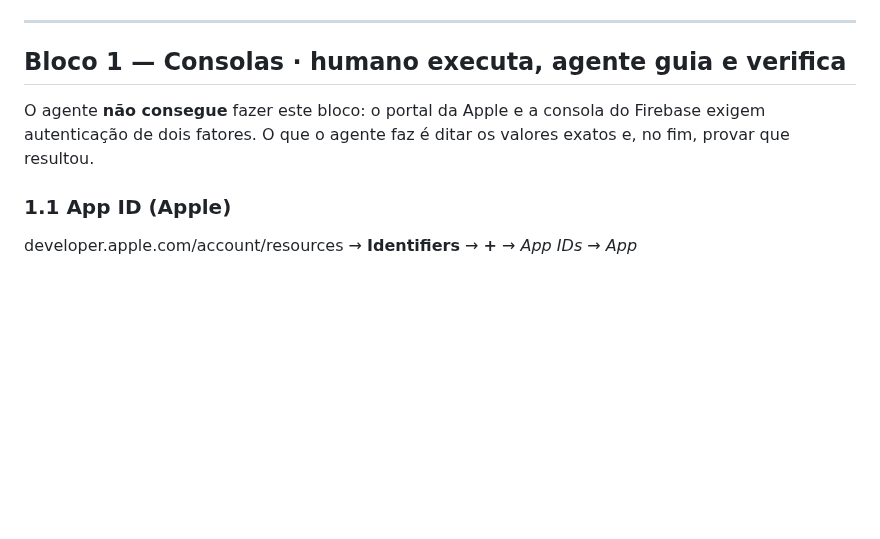
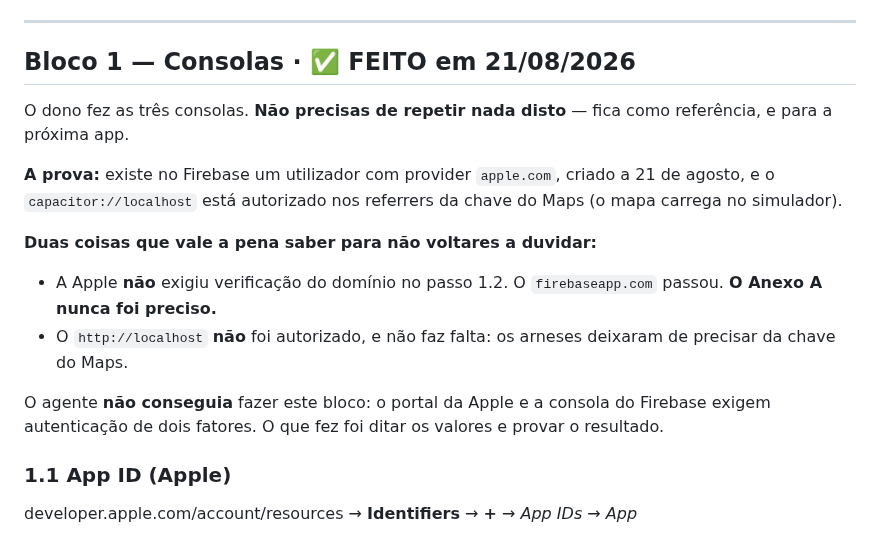
Before and after one commit to pedromouzinho/FoodboxdV2-APP, a Markdown page: HANDOFF-IOS-AGENTE.md, the part around one of its changes. Rendered like a GitHub page; blank space fills up the shorter version.

```diff
--- a/HANDOFF-IOS-AGENTE.md
+++ b/HANDOFF-IOS-AGENTE.md
@@ -80,11 +86,25 @@ Não o deixes pendurado.
 
 ---
 
-## Bloco 1 — Consolas · **humano executa, agente guia e verifica**
+## Bloco 1 — Consolas · ✅ **FEITO em 21/08/2026**
 
-O agente **não consegue** fazer este bloco: o portal da Apple e a consola do
-Firebase exigem autenticação de dois fatores. O que o agente faz é ditar os
-valores exatos e, no fim, provar que resultou.
+O dono fez as três consolas. **Não precisas de repetir nada disto** — fica como
+referência, e para a próxima app.
+
+**A prova:** existe no Firebase um utilizador com provider `apple.com`, criado a
+21 de agosto, e o `capacitor://localhost` está autorizado nos referrers da chave
+do Maps (o mapa carrega no simulador).
+
+**Duas coisas que vale a pena saber para não voltares a duvidar:**
+
+- A Apple **não** exigiu verificação do domínio no passo 1.2. O `firebaseapp.com`
+  passou. **O Anexo A nunca foi preciso.**
+- O `http://localhost` **não** foi autorizado, e não faz falta: os arneses
+  deixaram de precisar da chave do Maps.
+
+O agente **não conseguia** fazer este bloco: o portal da Apple e a consola do
+Firebase exigem autenticação de dois fatores. O que fez foi ditar os valores e
+provar o resultado.
 
 ### 1.1 App ID (Apple)
 
```
Also changed, not shown: other parts of HANDOFF-IOS-AGENTE.md (+115 -26 lines).
